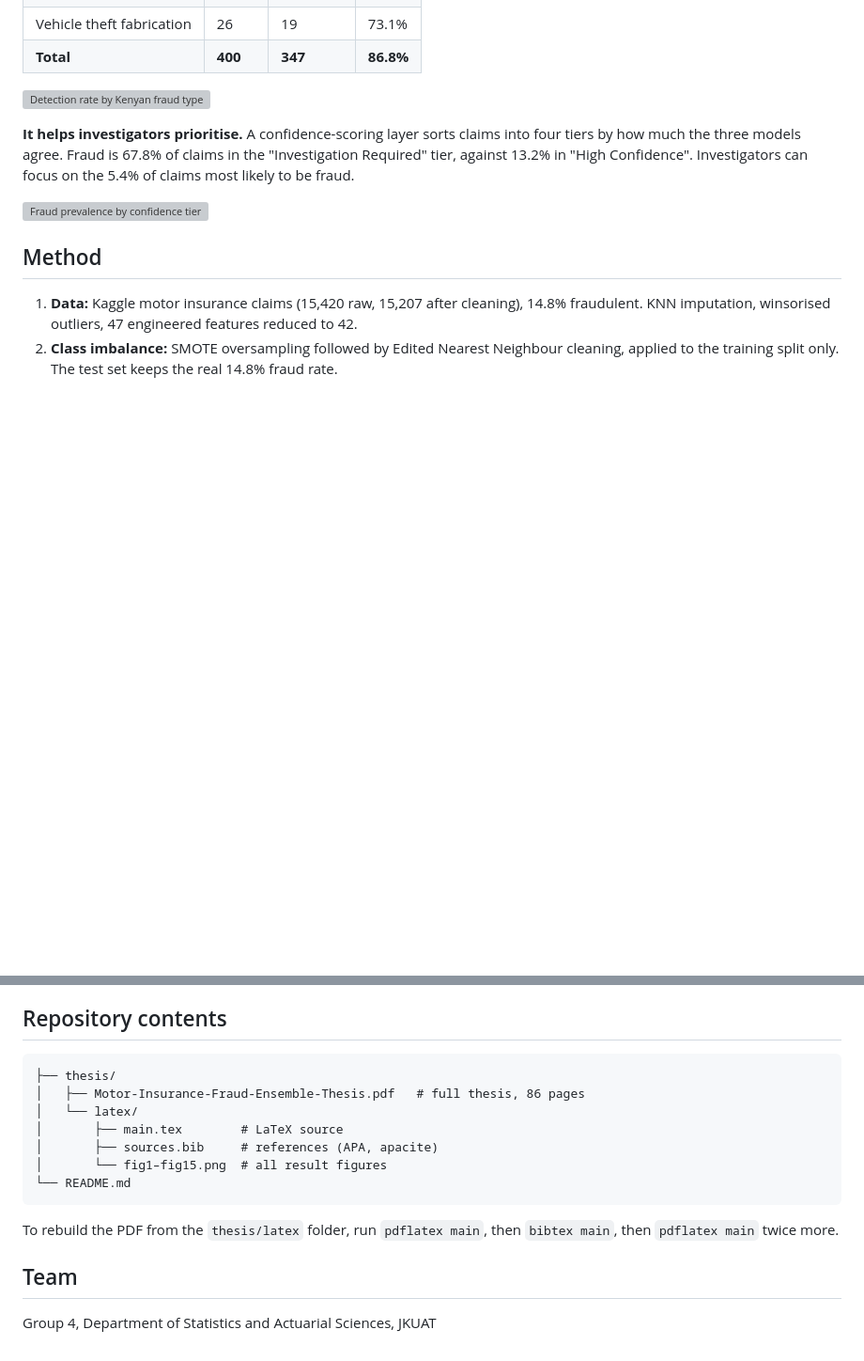
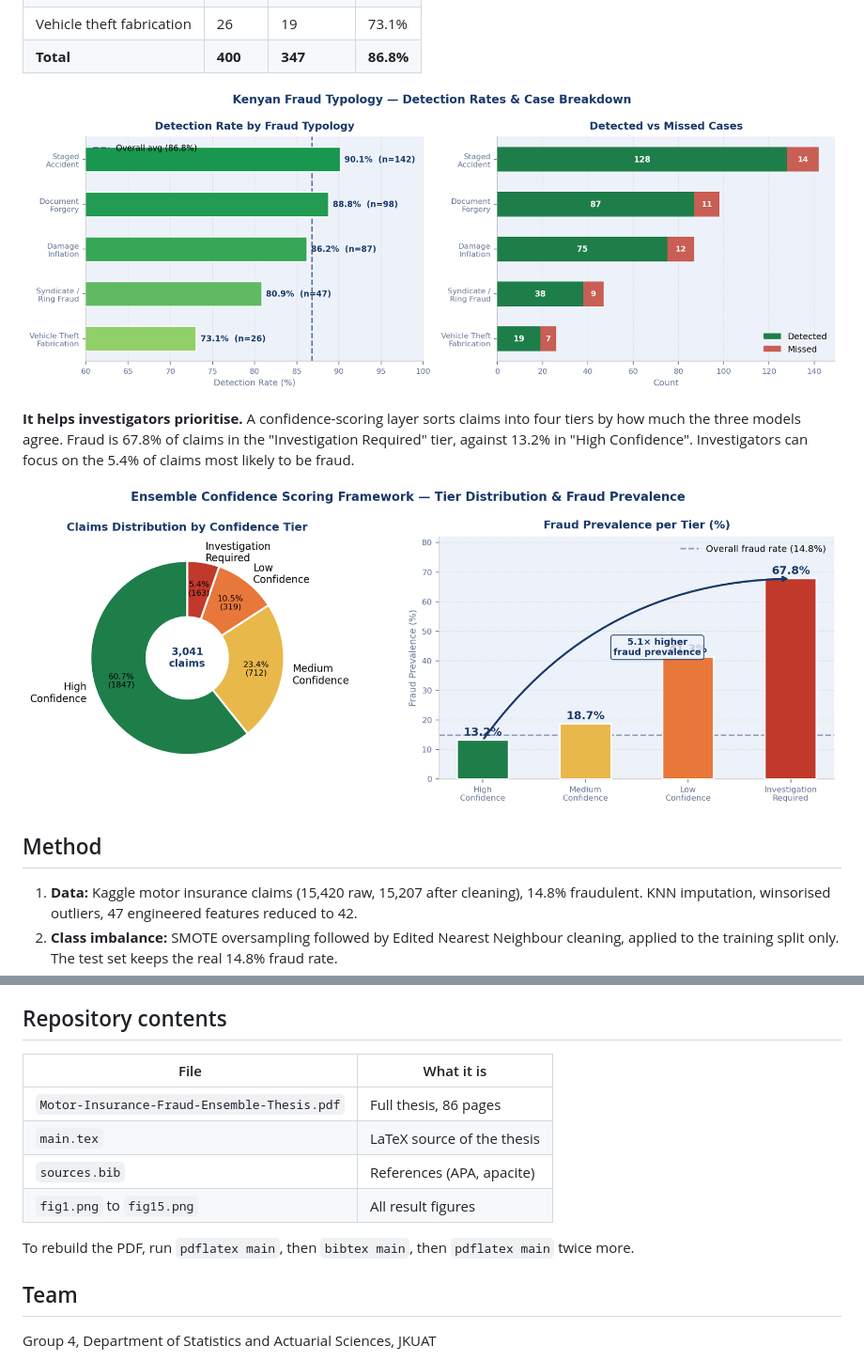
Before and after one commit to kaliumg432-hub/Motor-insurance-fraud-detection, a Markdown page: README.md, 2 parts joined by grey strips. Shown at 94% size. GitHub-like rendering; blank space fills up the shorter version; grey boxes are pictures that could not be loaded.

````diff
--- a/README.md
+++ b/README.md
@@ -60,11 +60,11 @@ On the held-out test set (3,041 claims):
 | Vehicle theft fabrication | 26 | 19 | 73.1% |
 | **Total** | **400** | **347** | **86.8%** |
 
-![Detection rate by Kenyan fraud type](thesis/latex/fig13.png)
+![Detection rate by Kenyan fraud type](fig13.png)
 
 **It helps investigators prioritise.** A confidence-scoring layer sorts claims into four tiers by how much the three models agree. Fraud is 67.8% of claims in the "Investigation Required" tier, against 13.2% in "High Confidence". Investigators can focus on the 5.4% of claims most likely to be fraud.
 
-![Fraud prevalence by confidence tier](thesis/latex/fig15.png)
+![Fraud prevalence by confidence tier](fig15.png)
 
 ## Method
 
@@ -86,17 +86,14 @@ On the held-out test set (3,041 claims):
 
 ## Repository contents
 
-```
-├── thesis/
-│   ├── Motor-Insurance-Fraud-Ensemble-Thesis.pdf   # full thesis, 86 pages
-│   └── latex/
-│       ├── main.tex        # LaTeX source
-│       ├── sources.bib     # references (APA, apacite)
-│       └── fig1–fig15.png  # all result figures
-└── README.md
-```
+| File | What it is |
+|---|---|
+| `Motor-Insurance-Fraud-Ensemble-Thesis.pdf` | Full thesis, 86 pages |
+| `main.tex` | LaTeX source of the thesis |
+| `sources.bib` | References (APA, apacite) |
+| `fig1.png` to `fig15.png` | All result figures |
 
-To rebuild the PDF from the `thesis/latex` folder, run `pdflatex main`, then `bibtex main`, then `pdflatex main` twice more.
+To rebuild the PDF, run `pdflatex main`, then `bibtex main`, then `pdflatex main` twice more.
 
 ## Team
 
````
Also changed, not shown: other parts of README.md (+2 -2 lines).
